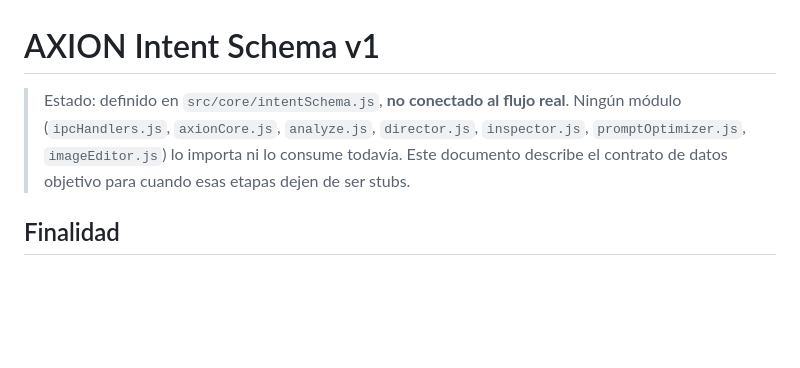
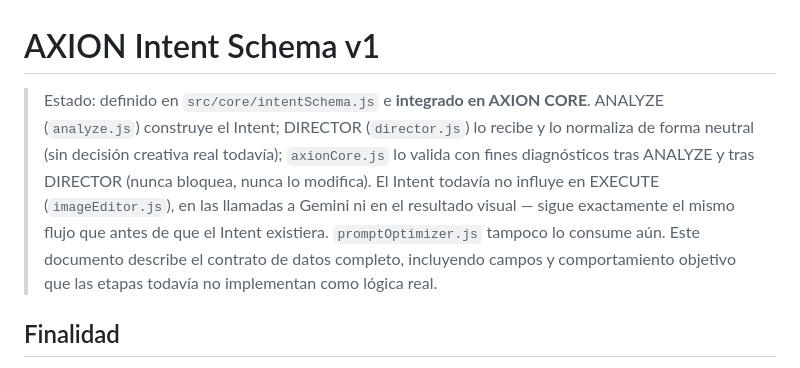
Before and after one commit to jsilvaserrano696-spec/josem407, a Markdown page: AXION_INTENT_SCHEMA.md, the part around the change. Rendered like a GitHub page; blank space fills up the shorter version.

```diff
--- a/AXION_INTENT_SCHEMA.md
+++ b/AXION_INTENT_SCHEMA.md
@@ -1,9 +1,13 @@
 # AXION Intent Schema v1
 
-> Estado: definido en `src/core/intentSchema.js`, **no conectado al flujo real**. Ningún módulo
-> (`ipcHandlers.js`, `axionCore.js`, `analyze.js`, `director.js`, `inspector.js`,
-> `promptOptimizer.js`, `imageEditor.js`) lo importa ni lo consume todavía. Este documento describe
-> el contrato de datos objetivo para cuando esas etapas dejen de ser stubs.
+> Estado: definido en `src/core/intentSchema.js` e **integrado en AXION CORE**. ANALYZE
+> (`analyze.js`) construye el Intent; DIRECTOR (`director.js`) lo recibe y lo normaliza de forma
+> neutral (sin decisión creativa real todavía); `axionCore.js` lo valida con fines diagnósticos
+> tras ANALYZE y tras DIRECTOR (nunca bloquea, nunca lo modifica). El Intent todavía no influye en
+> EXECUTE (`imageEditor.js`), en las llamadas a Gemini ni en el resultado visual — sigue
+> exactamente el mismo flujo que antes de que el Intent existiera. `promptOptimizer.js` tampoco lo
+> consume aún. Este documento describe el contrato de datos completo, incluyendo campos y
+> comportamiento objetivo que las etapas todavía no implementan como lógica real.
 
 ## Finalidad
 
```
Also changed, not shown: ARCHITECTURE.md (+59 -20 lines).
